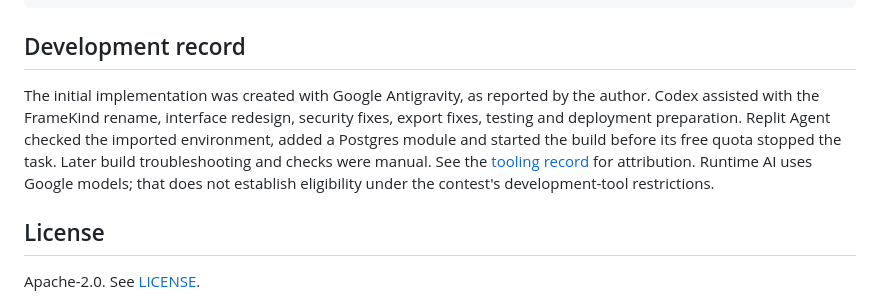
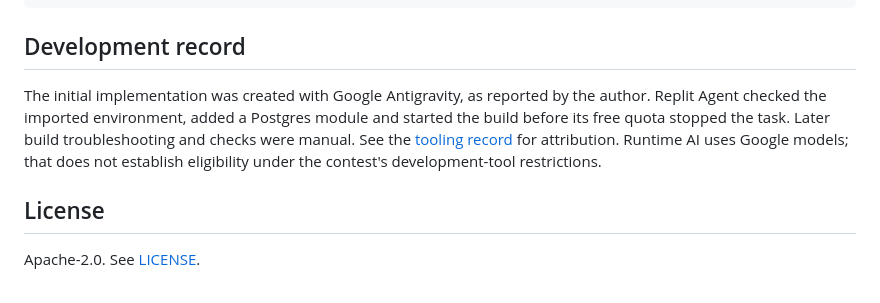
Before and after one commit to Abhinav0905/Google_All_Agentic_Cinema, a Markdown page: README.md, the part around the change. Drawn GitHub-style.

Commit message:
Update development record in README.md
Removed mention of Codex from the development record.

```diff
--- a/README.md
+++ b/README.md
@@ -61,7 +61,7 @@ npm run build --prefix web
 
 ## Development record
 
-The initial implementation was created with Google Antigravity, as reported by the author. Codex assisted with the FrameKind rename, interface redesign, security fixes, export fixes, testing and deployment preparation. Replit Agent checked the imported environment, added a Postgres module and started the build before its free quota stopped the task. Later build troubleshooting and checks were manual. See the [tooling record](docs/TOOLING.md) for attribution. Runtime AI uses Google models; that does not establish eligibility under the contest's development-tool restrictions.
+The initial implementation was created with Google Antigravity, as reported by the author. Replit Agent checked the imported environment, added a Postgres module and started the build before its free quota stopped the task. Later build troubleshooting and checks were manual. See the [tooling record](docs/TOOLING.md) for attribution. Runtime AI uses Google models; that does not establish eligibility under the contest's development-tool restrictions.
 
 ## License
 
```
